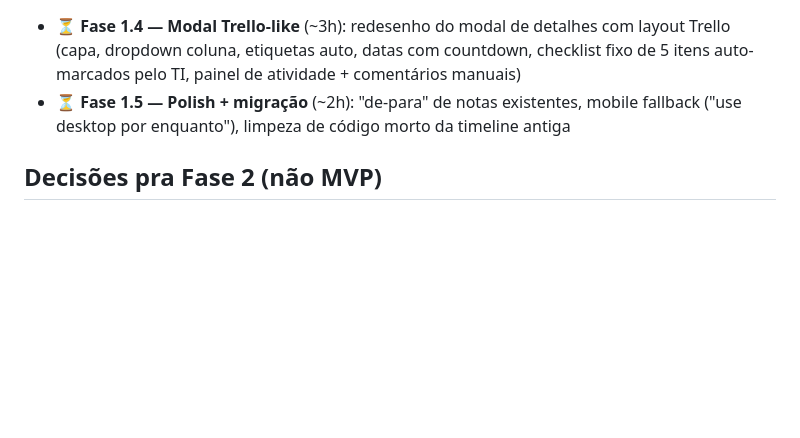
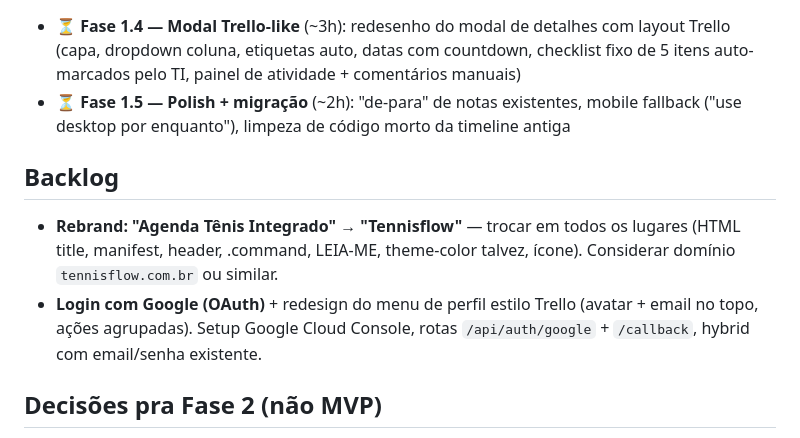
Before and after one commit to aag1974/agenda-tenis, a Markdown page: STATUS.md, the part around the change. GitHub-like rendering; blank space fills up the shorter version.

Commit message:
docs: backlog — rebrand Tennisflow + Login Google
- Rebrand de 'Agenda Tênis Integrado' para 'Tennisflow' (todos os lugares)
- Login com Google (OAuth) + redesign do menu de perfil

Sem implementação ainda, só registrando no STATUS.

Co-Authored-By: Claude Opus 4.7 (1M context) <noreply@anthropic.com>

```diff
--- a/STATUS.md
+++ b/STATUS.md
@@ -74,6 +74,11 @@ App pivotou de "lista cronológica" pra **quadro Kanban estilo Trello** com pale
 - ⏳ **Fase 1.4 — Modal Trello-like** (~3h): redesenho do modal de detalhes com layout Trello (capa, dropdown coluna, etiquetas auto, datas com countdown, checklist fixo de 5 itens auto-marcados pelo TI, painel de atividade + comentários manuais)
 - ⏳ **Fase 1.5 — Polish + migração** (~2h): "de-para" de notas existentes, mobile fallback ("use desktop por enquanto"), limpeza de código morto da timeline antiga
 
+## Backlog
+
+- **Rebrand: "Agenda Tênis Integrado" → "Tennisflow"** — trocar em todos os lugares (HTML title, manifest, header, .command, LEIA-ME, theme-color talvez, ícone). Considerar domínio `tennisflow.com.br` ou similar.
+- **Login com Google (OAuth)** + redesign do menu de perfil estilo Trello (avatar + email no topo, ações agrupadas). Setup Google Cloud Console, rotas `/api/auth/google` + `/callback`, hybrid com email/senha existente.
+
 ## Decisões pra Fase 2 (não MVP)
 
 - Etiquetas customizáveis (criar/aplicar com cor + nome)
```
